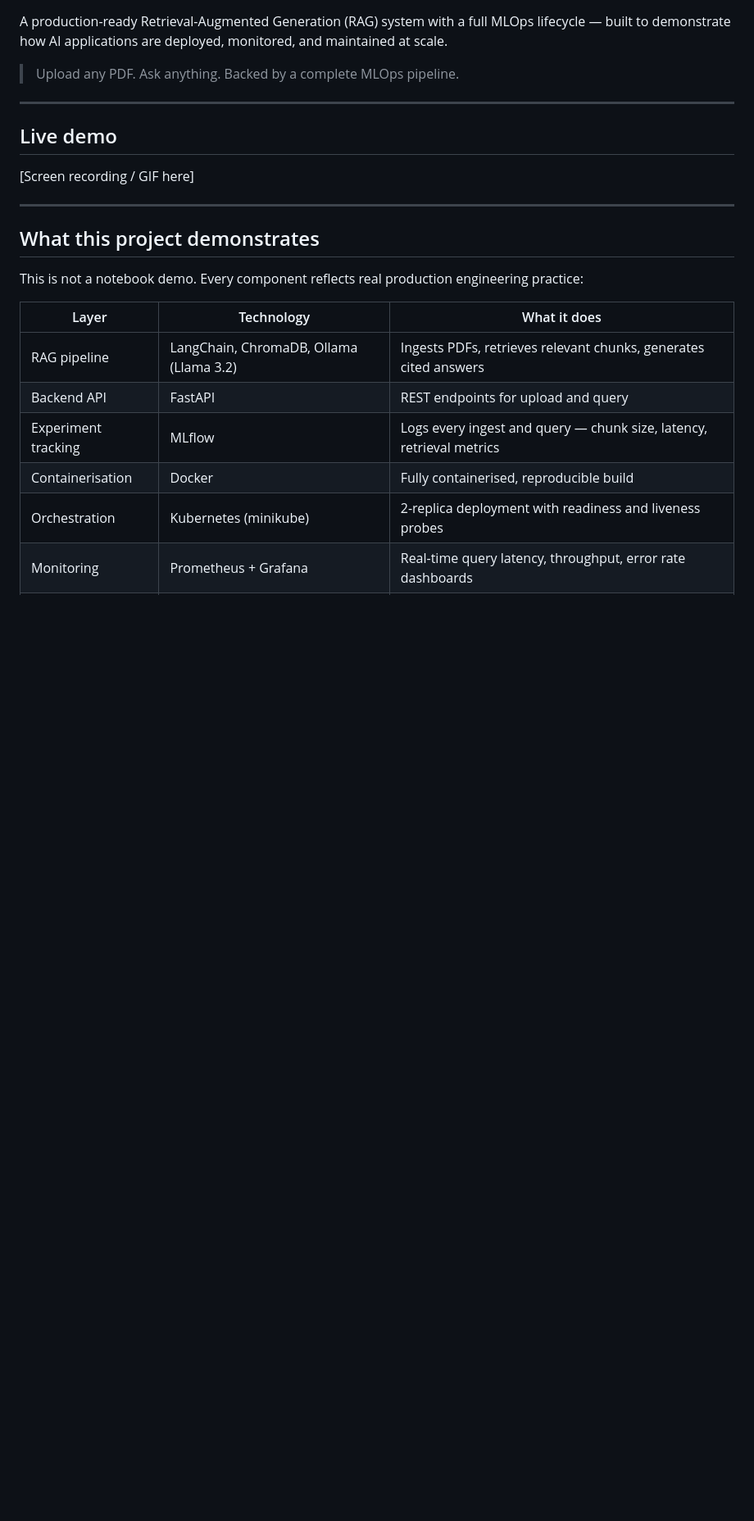
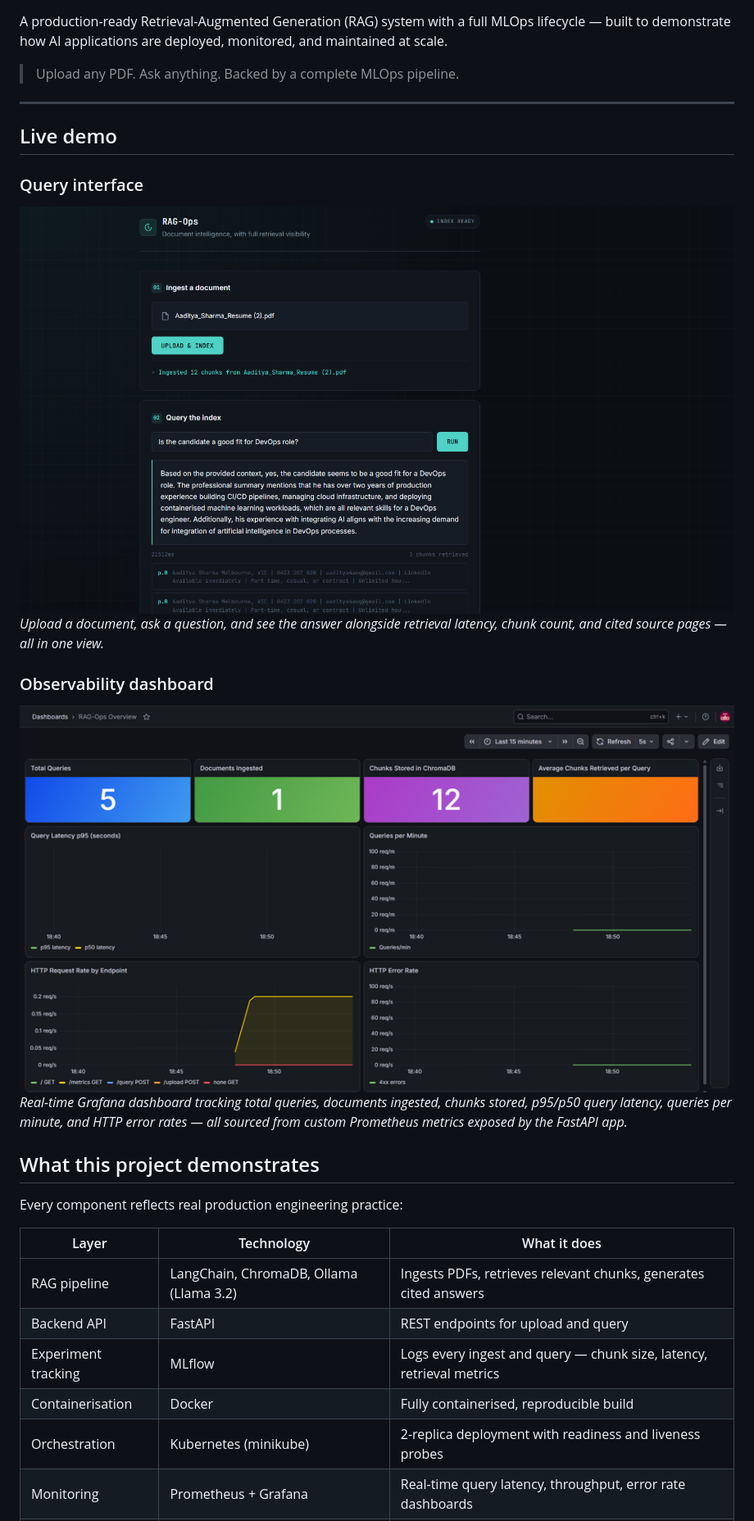
Before and after one commit to songoku4/RagOps, a Markdown page: README.md, the part around the change. Shown: that part at 82% size. Drawn GitHub-style; pictures changed too: docs/screenshots/grafana-dashboard.png (added), docs/screenshots/ui-demo.png (added); blank space fills up the shorter version.

Commit message:
Day 7: add live demo screenshots to README

```diff
--- a/README.md
+++ b/README.md
@@ -8,13 +8,17 @@ A production-ready Retrieval-Augmented Generation (RAG) system with a full MLOps
 
 ## Live demo
 
-[Screen recording / GIF here]
+### Query interface
+![RAG-Ops UI](docs/screenshots/ui-demo.png)
+*Upload a document, ask a question, and see the answer alongside retrieval latency, chunk count, and cited source pages — all in one view.*
 
----
+### Observability dashboard
+![Grafana Dashboard](docs/screenshots/grafana-dashboard.png)
+*Real-time Grafana dashboard tracking total queries, documents ingested, chunks stored, p95/p50 query latency, queries per minute, and HTTP error rates — all sourced from custom Prometheus metrics exposed by the FastAPI app.*
 
 ## What this project demonstrates
 
-This is not a notebook demo. Every component reflects real production engineering practice:
+Every component reflects real production engineering practice:
 
 | Layer | Technology | What it does |
 |---|---|---|
```
Also changed, not shown: 1 other file.
